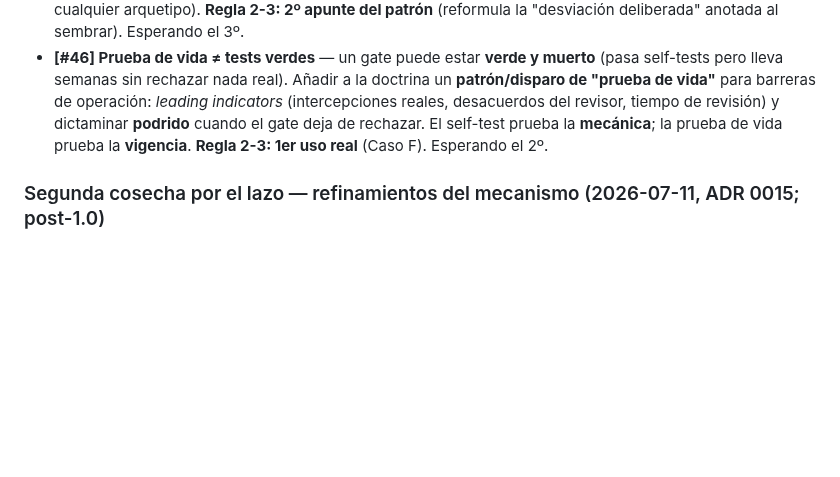
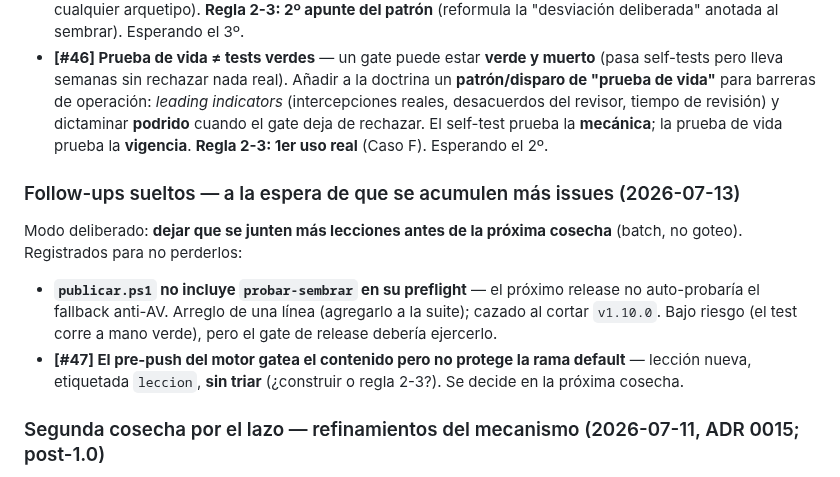
Before and after one commit to ArmandoMedina/jidoka, a Markdown page: ROADMAP.md, the part around the change. Drawn GitHub-style; blank space fills up the shorter version.

```diff
--- a/ROADMAP.md
+++ b/ROADMAP.md
@@ -100,6 +100,11 @@ Siete issues (#40–#46) de dos despliegues reales: un repo de conocimiento **re
 - **[#45] Gobernanza compuesta** — la presencia de una **línea de operación** (un gate ante lo irreversible) debería **encender** la gobernanza aunque el arquetipo de *documentación* base la traiga apagada; separar el eje gobernanza-on/off del arquetipo de docs (o que `operacion` la traiga encendida y se **componga** con cualquier arquetipo). **Regla 2-3: 2º apunte del patrón** (reformula la "desviación deliberada" anotada al sembrar). Esperando el 3º.
 - **[#46] Prueba de vida ≠ tests verdes** — un gate puede estar **verde y muerto** (pasa self-tests pero lleva semanas sin rechazar nada real). Añadir a la doctrina un **patrón/disparo de "prueba de vida"** para barreras de operación: *leading indicators* (intercepciones reales, desacuerdos del revisor, tiempo de revisión) y dictaminar **podrido** cuando el gate deja de rechazar. El self-test prueba la **mecánica**; la prueba de vida prueba la **vigencia**. **Regla 2-3: 1er uso real** (Caso F). Esperando el 2º.
 
+### Follow-ups sueltos — a la espera de que se acumulen más issues (2026-07-13)
+Modo deliberado: **dejar que se junten más lecciones antes de la próxima cosecha** (batch, no goteo). Registrados para no perderlos:
+- **`publicar.ps1` no incluye `probar-sembrar` en su preflight** — el próximo release no auto-probaría el fallback anti-AV. Arreglo de una línea (agregarlo a la suite); cazado al cortar `v1.10.0`. Bajo riesgo (el test corre a mano verde), pero el gate de release debería ejercerlo.
+- **[#47] El pre-push del motor gatea el contenido pero no protege la rama default** — lección nueva, etiquetada `leccion`, **sin triar** (¿construir o regla 2-3?). Se decide en la próxima cosecha.
+
 ### Segunda cosecha por el lazo — refinamientos del mecanismo (2026-07-11, ADR 0015; post-1.0)
 Cuatro lecciones que subieron al bajar el núcleo a los dos labs en Sprint B. Ninguna bloqueó la 1.0; todas con contexto para retomarse sin re-explicación.
 - ~~**Generalizar el sello bootstrap (pristina-vs-customizada).**~~ ✅ **HECHO (`v1.2.0`, ADR 0019):** `instalar.ps1 -Sellar` clasifica cada pieza contra el Jidoka actual — pristina → registrada, customizada → omitida (se preserva). Generaliza el parche manual de SGI/TF.
```
Also changed, not shown: HANDOFF.md (+8 -7 lines).
